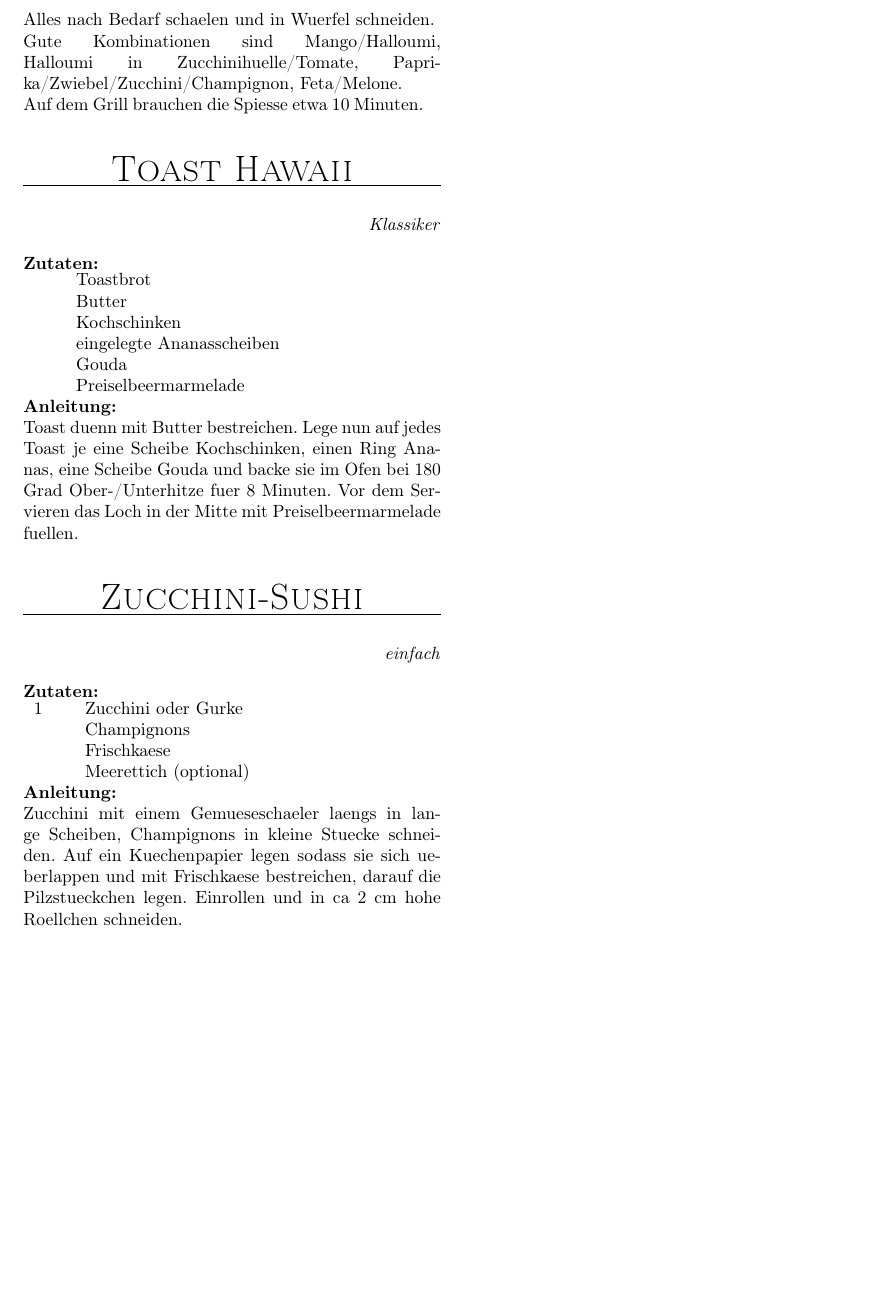
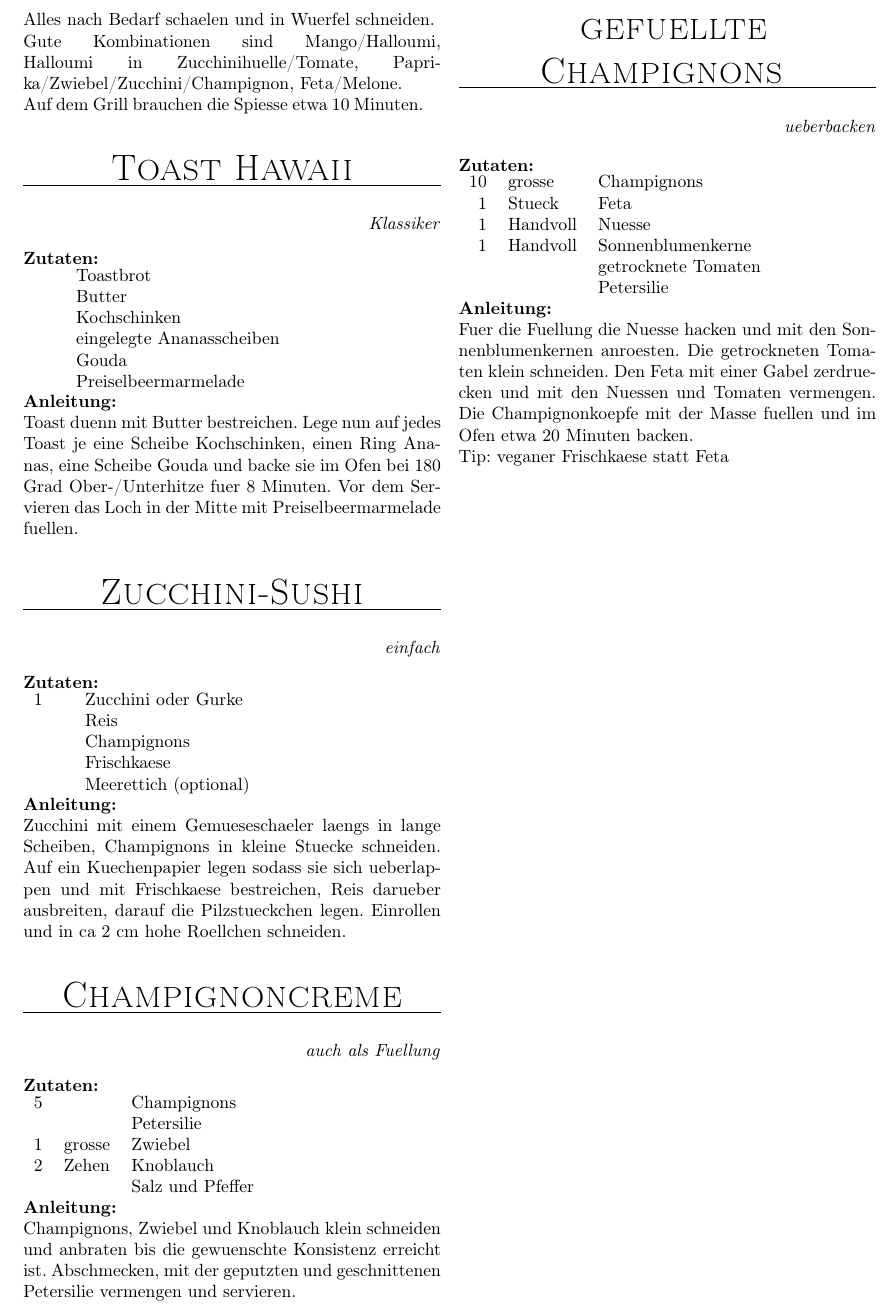
Before and after one commit to fschloesser/Rezepte, a LaTeX book (book_simple.tex, which reads chapters.tex, rezepte/rec_champignoncreme.tex, rezepte/rec_gefuelltechampignons.tex): part of page 33 of 56, cut so that both start at the same text, the shorter picture padded with empty space. Compiled offline with pdfLaTeX.

Commit message:
add new recipes

```diff
--- a/chapters.tex
+++ b/chapters.tex
@@ -92,3 +89,0 @@
-\input{rezepte/rec_spiesse.tex}
-\input{rezepte/rec_toasthawaii.tex}
-\input{rezepte/rec_zucchinisushi.tex}
@@ -95,3 +95,8 @@
+\input{rezepte/rec_spiesse}
+\input{rezepte/rec_toasthawaii}
+\input{rezepte/rec_zucchinisushi}
+\input{rezepte/rec_champignoncreme}
+\input{rezepte/rec_gefuelltechampignons}
 \chapter{B\-r\-o\-t\-e}
 % brote
 \thispagestyle{empty}
--- /dev/null
+++ b/rezepte/rec_champignoncreme.tex
@@ -0,0 +1,14 @@
+\rezept{
+Champignoncreme
+}{20}{
+auch als Fuellung
+}{
+5 & & Champignons \\
+& & Petersilie \\
+1 & grosse & Zwiebel \\
+2 & Zehen & Knoblauch \\
+& & Salz und Pfeffer \\
+}{
+Champignons, Zwiebel und Knoblauch klein schneiden und anbraten bis die gewuenschte Konsistenz erreicht ist.
+Abschmecken, mit der geputzten und geschnittenen Petersilie vermengen und servieren.
+}
--- /dev/null
+++ b/rezepte/rec_gefuelltechampignons.tex
@@ -0,0 +1,19 @@
+\rezept{
+gefuellte Champignons
+}{20}{
+ueberbacken
+}{
+10 & grosse & Champignons \\
+1 & Stueck & Feta \\
+1 & Handvoll & Nuesse \\
+1 & Handvoll & Sonnenblumenkerne \\
+& & getrocknete Tomaten \\
+& & Petersilie \\
+}{
+Fuer die Fuellung die Nuesse hacken und mit den Sonnenblumenkernen anroesten.
+Die getrockneten Tomaten klein schneiden.
+Den Feta mit einer Gabel zerdruecken und mit den Nuessen und Tomaten vermengen.
+Die Champignonkoepfe mit der Masse fuellen und im Ofen etwa 20 Minuten backen.
+
+Tip: veganer Frischkaese statt Feta
+}
--- a/rezepte/rec_zucchinisushi.tex
+++ b/rezepte/rec_zucchinisushi.tex
@@ -4,11 +4,12 @@ Zucchini-Sushi
 einfach
 }{
 1 & & Zucchini oder Gurke \\
+& & Reis \\
 & & Champignons \\
 & & Frischkaese \\
 & & Meerettich (optional) \\
 }{
 Zucchini mit einem Gemueseschaeler laengs in lange Scheiben, Champignons in kleine Stuecke schneiden.
-Auf ein Kuechenpapier legen sodass sie sich ueberlappen und mit Frischkaese bestreichen, darauf die Pilzstueckchen legen.
+Auf ein Kuechenpapier legen sodass sie sich ueberlappen und mit Frischkaese bestreichen, Reis darueber ausbreiten, darauf die Pilzstueckchen legen.
 Einrollen und in ca 2 cm hohe Roellchen schneiden.
 }
```
Also changed, not shown: rezepte/rec_apfelselleriesalat.tex (added, +24 -0 lines), rezepte/rec_hummus.tex (added, +20 -0 lines), rezepte/rec_kraeuterbutter.tex (added, +15 -0 lines), chapters.tex (17 more changed lines).
